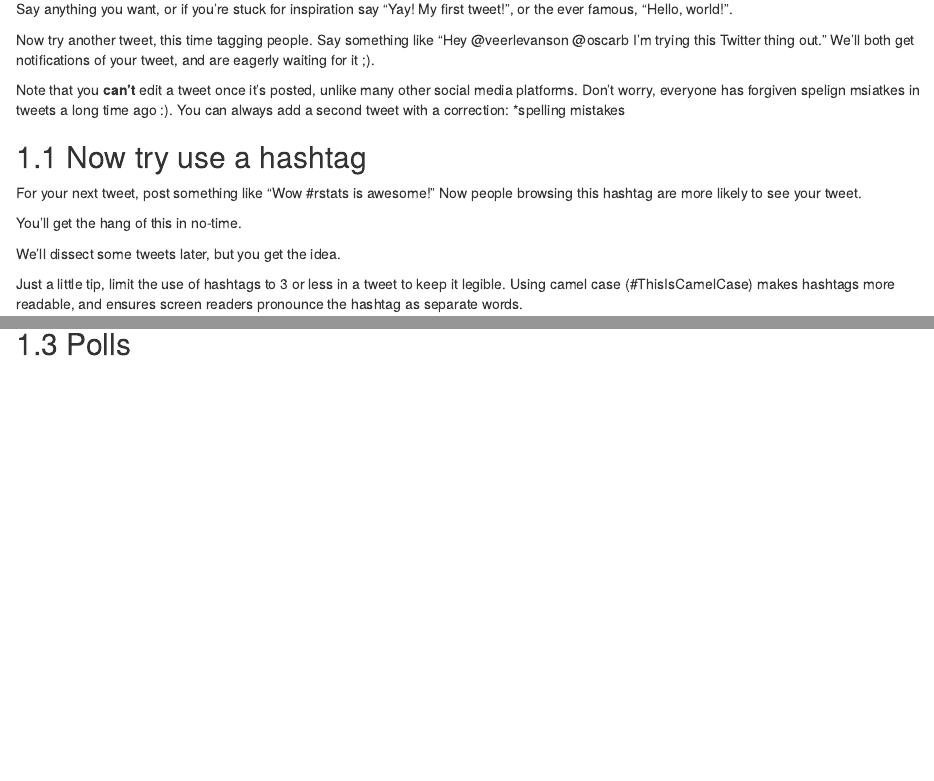
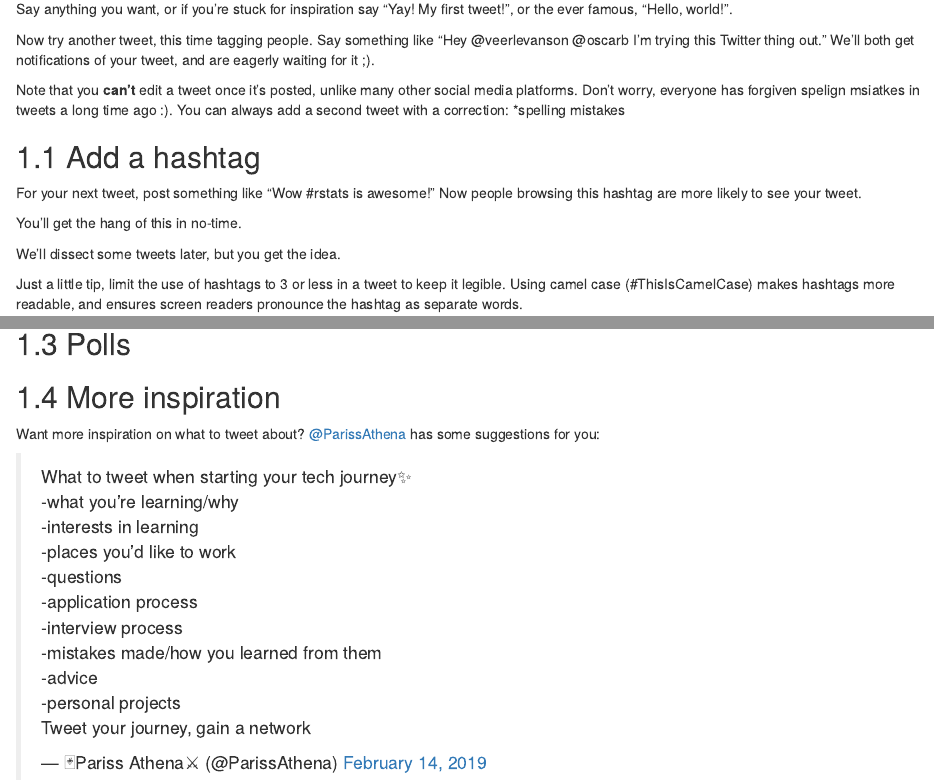
Before and after one commit to oscarbaruffa/Book-Twitter-for-R, an R Markdown document (chapter05.Rmd): the page in a window 1100 px wide, from 170 px down, and a second part further down, joined at a grey line. Rendered offline with R 4.5, knitr and Pandoc, with nearby package versions; drawn as R Markdown's standard HTML page in place of the format the file asks for; common packages that the code uses without loading them are loaded.

Commit message:
Added tweet with suggestions what to tweet about

```diff
--- a/chapter05.Rmd
+++ b/chapter05.Rmd
@@ -11,7 +11,7 @@ Now try another tweet, this time tagging people. Say something like "Hey @veerle
 Note that you **can't** edit a tweet once it's posted, unlike many other social media platforms. Don't worry, everyone has forgiven spelign msiatkes in tweets a long time ago :). You can always add a second tweet with a correction: *spelling mistakes
 
 
-## Now try use a hashtag
+## Add a hashtag
 
 For your next tweet, post something like "Wow #rstats is awesome!" Now people browsing this hashtag are more likely to see your tweet.
 
@@ -32,3 +32,10 @@ You can add up to four (?) images to a tweet. Each tweet can only contain one GI
 
 
 ## Polls
+
+
+## More inspiration
+
+Want more inspiration on what to tweet about? [\@ParissAthena](https://twitter.com/ParissAthena) has some suggestions for you:
+
+<blockquote class="twitter-tweet"><p lang="en" dir="ltr">What to tweet when starting your tech journey✨<br>-what you’re learning/why<br>-interests in learning<br>-places you’d like to work<br>-questions <br>-application process<br>-interview process<br>-mistakes made/how you learned from them<br>-advice<br>-personal projects<br>Tweet your journey, gain a network💪🏽</p>&mdash; 🃏Pariss Athena⚔️ (@ParissAthena) <a href="https://twitter.com/ParissAthena/status/1096074372375293953?ref_src=twsrc%5Etfw">February 14, 2019</a></blockquote> <script async src="https://platform.twitter.com/widgets.js" charset="utf-8"></script>
```
